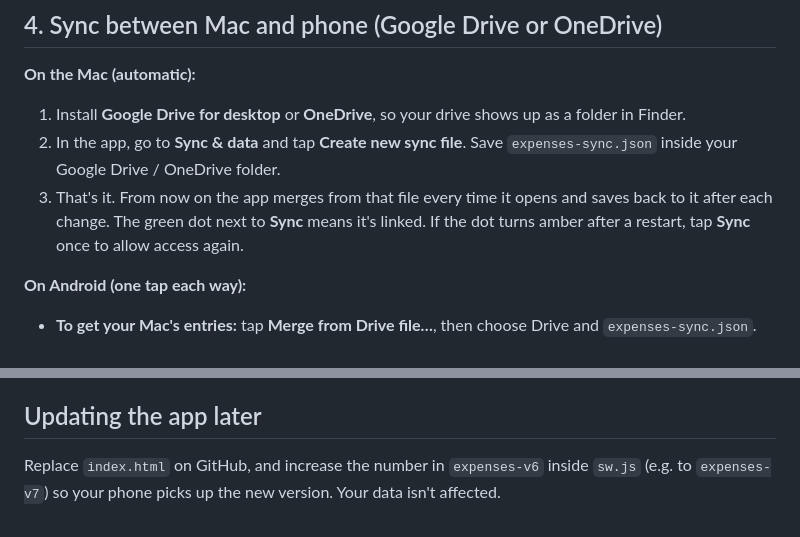
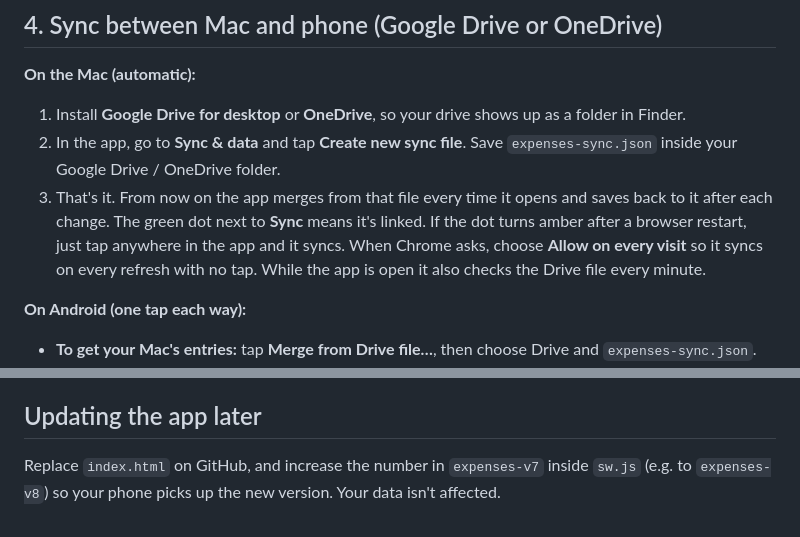
Before and after one commit to chandra11743/expenses, a Markdown page: README.md, 2 parts joined by grey strips. Rendered like a GitHub page.

Commit message:
Update sync instructions and version number in README

```diff
--- a/README.md
+++ b/README.md
@@ -41,7 +41,7 @@ Tap the name at the top-left (it starts as **Me**) to switch profile or add one.
 **On the Mac (automatic):**
 1. Install **Google Drive for desktop** or **OneDrive**, so your drive shows up as a folder in Finder.
 2. In the app, go to **Sync & data** and tap **Create new sync file**. Save `expenses-sync.json` inside your Google Drive / OneDrive folder.
-3. That's it. From now on the app merges from that file every time it opens and saves back to it after each change. The green dot next to **Sync** means it's linked. If the dot turns amber after a restart, tap **Sync** once to allow access again.
+3. That's it. From now on the app merges from that file every time it opens and saves back to it after each change. The green dot next to **Sync** means it's linked. If the dot turns amber after a browser restart, just tap anywhere in the app and it syncs. When Chrome asks, choose **Allow on every visit** so it syncs on every refresh with no tap. While the app is open it also checks the Drive file every minute.
 
 **On Android (one tap each way):**
 - **To get your Mac's entries:** tap **Merge from Drive file…**, then choose Drive and `expenses-sync.json`.
@@ -61,4 +61,4 @@ Syncing always **merges**. Entries from both devices are combined. If the same e
 
 ## Updating the app later
 
-Replace `index.html` on GitHub, and increase the number in `expenses-v6` inside `sw.js` (e.g. to `expenses-v7`) so your phone picks up the new version. Your data isn't affected.
+Replace `index.html` on GitHub, and increase the number in `expenses-v7` inside `sw.js` (e.g. to `expenses-v8`) so your phone picks up the new version. Your data isn't affected.
```
